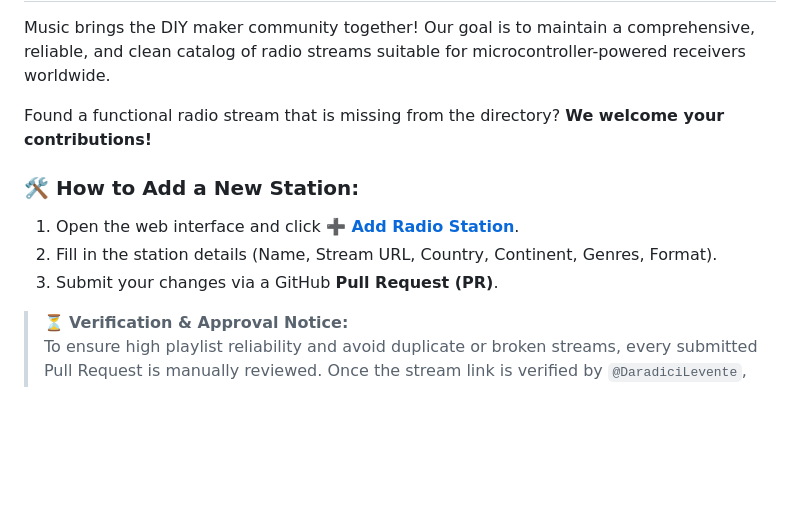
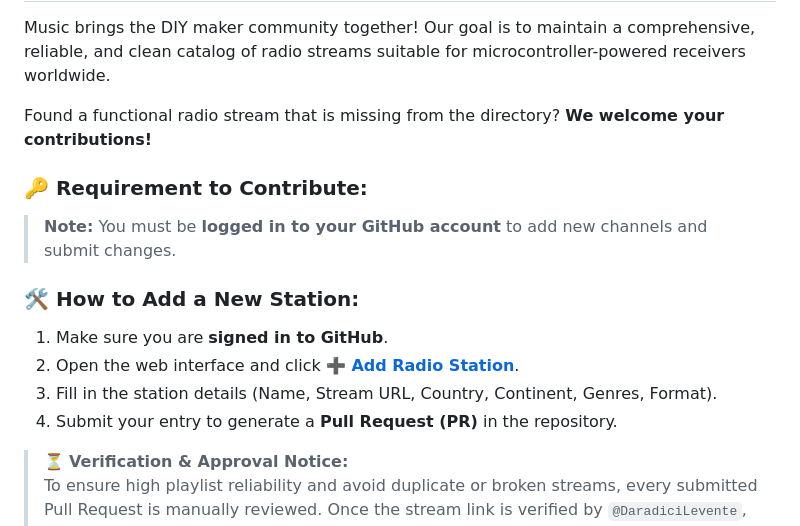
Before and after one commit to DaradiciLevente/radio-directory, a Markdown page: README.md, the part around the change. GitHub-like rendering; blank space fills up the shorter version.

Commit message:
Update contribution requirements in README
Added requirement to be logged in to GitHub for contributions.

```diff
--- a/README.md
+++ b/README.md
@@ -37,11 +37,15 @@ Music brings the DIY maker community together! Our goal is to maintain a compreh
 
 Found a functional radio stream that is missing from the directory? **We welcome your contributions!**
 
+### 🔑 Requirement to Contribute:
+> **Note:** You must be **logged in to your GitHub account** to add new channels and submit changes.
+
 ### 🛠️ How to Add a New Station:
 
-1. Open the web interface and click **[➕ Add Radio Station](https://daradicilevente.github.io/radio-directory/add.html)**.
-2. Fill in the station details (Name, Stream URL, Country, Continent, Genres, Format).
-3. Submit your changes via a GitHub **Pull Request (PR)**.
+1. Make sure you are **signed in to GitHub**.
+2. Open the web interface and click **[➕ Add Radio Station](https://daradicilevente.github.io/radio-directory/add.html)**.
+3. Fill in the station details (Name, Stream URL, Country, Continent, Genres, Format).
+4. Submit your entry to generate a **Pull Request (PR)** in the repository.
 
 > ⏳ **Verification & Approval Notice:**
 > To ensure high playlist reliability and avoid duplicate or broken streams, every submitted Pull Request is manually reviewed. Once the stream link is verified by `@DaradiciLevente`, it will be merged into `channels.json` and immediately available in the public directory!
```
